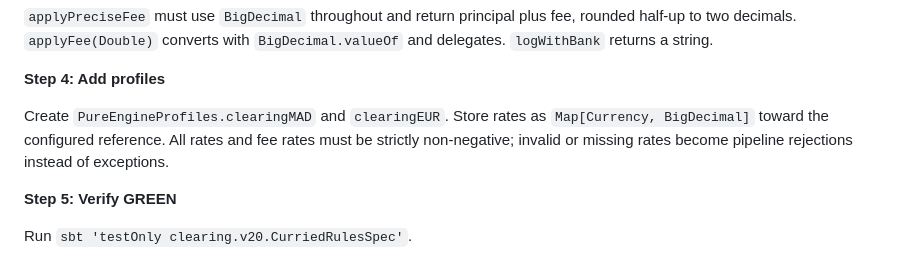
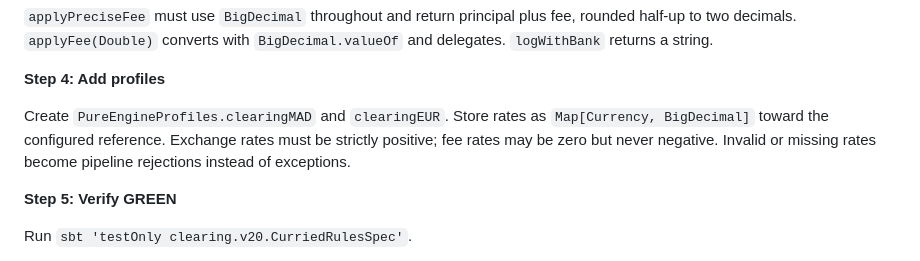
Before and after one commit to yutaofr/stage-scala, a Markdown page: docs/plans/2026-07-14-marc-semaine-09-v20.md, the part around the change. GitHub-like rendering.

Commit message:
docs: clarify Marc v2 rate contracts

```diff
--- a/docs/plans/2026-07-14-marc-semaine-09-v20.md
+++ b/docs/plans/2026-07-14-marc-semaine-09-v20.md
@@ -146,9 +146,9 @@ fee, rounded half-up to two decimals. `applyFee(Double)` converts with
 **Step 4: Add profiles**
 
 Create `PureEngineProfiles.clearingMAD` and `clearingEUR`. Store rates as
-`Map[Currency, BigDecimal]` toward the configured reference. All rates and fee
-rates must be strictly non-negative; invalid or missing rates become pipeline
-rejections instead of exceptions.
+`Map[Currency, BigDecimal]` toward the configured reference. Exchange rates
+must be strictly positive; fee rates may be zero but never negative. Invalid or
+missing rates become pipeline rejections instead of exceptions.
 
 **Step 5: Verify GREEN**
 
```
